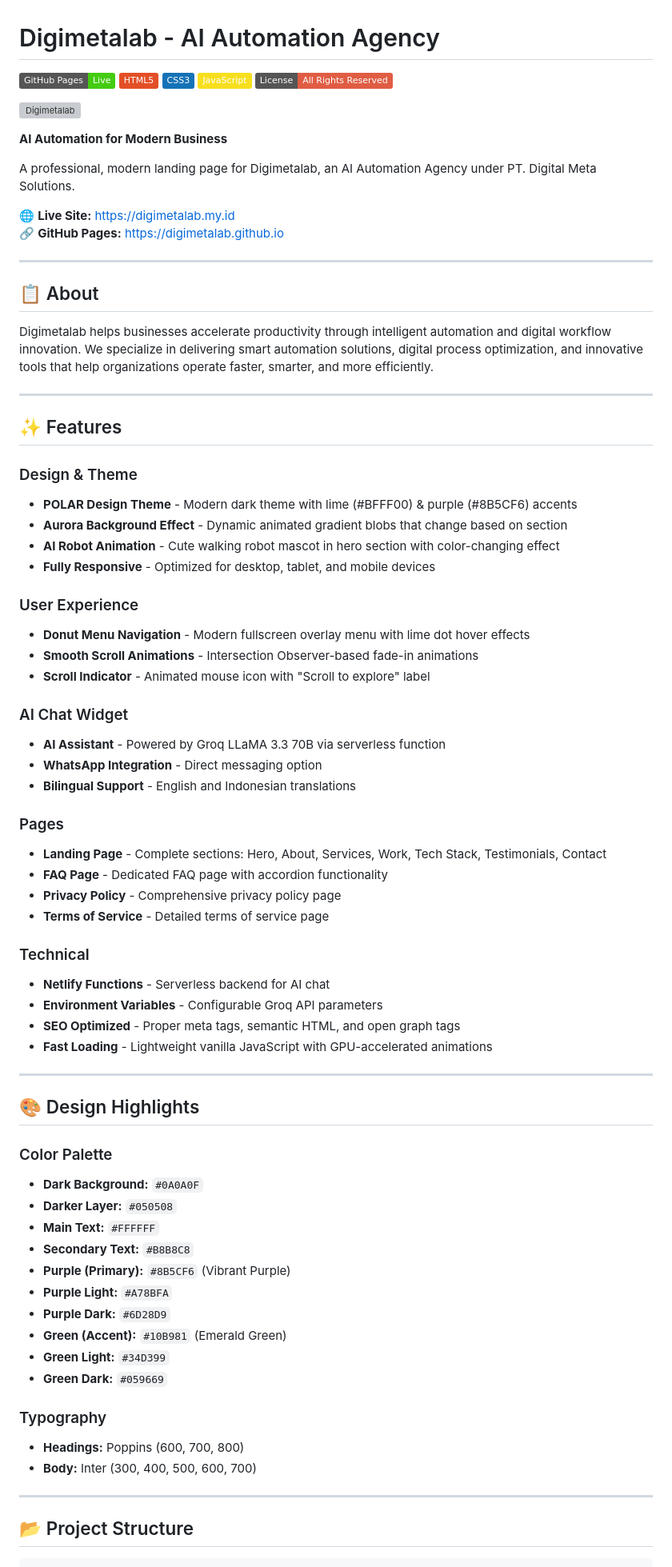
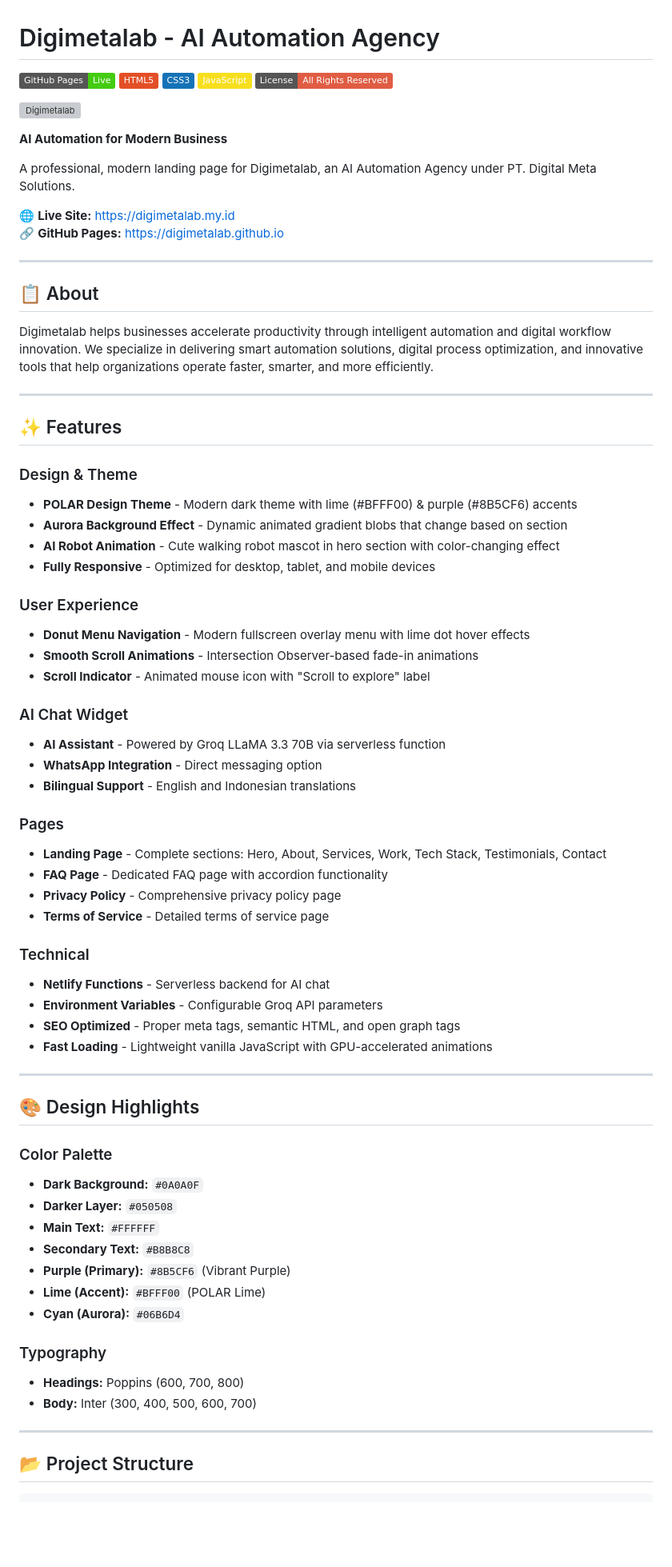
Before and after one commit to digimetalab/digimetalab.github.io, a Markdown page: README.md, the part around one of its changes. Shown at 80% size. Rendered like a GitHub page; badges without logos; blank space fills up the shorter version; grey boxes are pictures that could not be loaded.

```diff
--- a/README.md
+++ b/README.md
@@ -1,9 +1,9 @@
 # Digimetalab - AI Automation Agency
 
-![GitHub Pages](https://img.shields.io/badge/GitHub%20Pages-Live-success?style=flat&logo=github)
-![HTML5](https://img.shields.io/badge/HTML5-E34F26?style=flat&logo=html5&logoColor=white)
-![CSS3](https://img.shields.io/badge/CSS3-1572B6?style=flat&logo=css3&logoColor=white)
-![JavaScript](https://img.shields.io/badge/JavaScript-F7DF1E?style=flat&logo=javascript&logoColor=black)
+![GitHub Pages](https://img.shields.io/badge/GitHub%20Pages-Live-success?style=flat\&logo=github)
+![HTML5](https://img.shields.io/badge/HTML5-E34F26?style=flat\&logo=html5\&logoColor=white)
+![CSS3](https://img.shields.io/badge/CSS3-1572B6?style=flat\&logo=css3\&logoColor=white)
+![JavaScript](https://img.shields.io/badge/JavaScript-F7DF1E?style=flat\&logo=javascript\&logoColor=black)
 ![License](https://img.shields.io/badge/License-All%20Rights%20Reserved-red?style=flat)
 
 ![Digimetalab](assets/img/logo-light.svg)
@@ -12,69 +12,72 @@
 
 A professional, modern landing page for Digimetalab, an AI Automation Agency under PT. Digital Meta Solutions.
 
-🌐 **Live Site:** [https://digimetalab.my.id](https://digimetalab.my.id)
-🔗 **GitHub Pages:** [https://digimetalab.github.io](https://digimetalab.github.io)
+🌐 **Live Site:** <https://digimetalab.my.id>\
+🔗 **GitHub Pages:** <https://digimetalab.github.io>
 
----
+***
 
 ## 📋 About
 
 Digimetalab helps businesses accelerate productivity through intelligent automation and digital workflow innovation. We specialize in delivering smart automation solutions, digital process optimization, and innovative tools that help organizations operate faster, smarter, and more efficiently.
 
----
+***
 
 ## ✨ Features
 
 ### Design & Theme
-- **POLAR Design Theme** - Modern dark theme with lime (#BFFF00) & purple (#8B5CF6) accents
-- **Aurora Background Effect** - Dynamic animated gradient blobs that change based on section
-- **AI Robot Animation** - Cute walking robot mascot in hero section with color-changing effect
-- **Fully Responsive** - Optimized for desktop, tablet, and mobile devices
+
+* **POLAR Design Theme** - Modern dark theme with lime (#BFFF00) & purple (#8B5CF6) accents
+* **Aurora Background Effect** - Dynamic animated gradient blobs that change based on section
+* **AI Robot Animation** - Cute walking robot mascot in hero section with color-changing effect
+* **Fully Responsive** - Optimized for desktop, tablet, and mobile devices
 
 ### User Experience
-- **Donut Menu Navigation** - Modern fullscreen overlay menu with lime dot hover effects
-- **Smooth Scroll Animations** - Intersection Observer-based fade-in animations
-- **Scroll Indicator** - Animated mouse icon with "Scroll to explore" label
+
+* **Donut Menu Navigation** - Modern fullscreen overlay menu with lime dot hover effects
+* **Smooth Scroll Animations** - Intersection Observer-based fade-in animations
+* **Scroll Indicator** - Animated mouse icon with "Scroll to explore" label
 
 ### AI Chat Widget
-- **AI Assistant** - Powered by Groq LLaMA 3.3 70B via serverless function
-- **WhatsApp Integration** - Direct messaging option
-- **Bilingual Support** - English and Indonesian translations
+
+* **AI Assistant** - Powered by Groq LLaMA 3.3 70B via serverless function
+* **WhatsApp Integration** - Direct messaging option
+* **Bilingual Support** - English and Indonesian translations
 
 ### Pages
-- **Landing Page** - Complete sections: Hero, About, Services, Work, Tech Stack, Testimonials, Contact
-- **FAQ Page** - Dedicated FAQ page with accordion functionality
-- **Privacy Policy** - Comprehensive privacy policy page
-- **Terms of Service** - Detailed terms of service page
+
+* **Landing Page** - Complete sections: Hero, About, Services, Work, Tech Stack, Testimonials, Contact
+* **FAQ Page** - Dedicated FAQ page with accordion functionality
+* **Privacy Policy** - Comprehensive privacy policy page
+* **Terms of Service** - Detailed terms of service page
 
 ### Technical
-- **Netlify Functions** - Serverless backend for AI chat
-- **Environment Variables** - Configurable Groq API parameters
-- **SEO Optimized** - Proper meta tags, semantic HTML, and open graph tags
-- **Fast Loading** - Lightweight vanilla JavaScript with GPU-accelerated animations
 
+* **Netlify Functions** - Serverless backend for AI chat
+* **Environment Variables** - Configurable Groq API parameters
+* **SEO Optimized** - Proper meta tags, semantic HTML, and open graph tags
+* **Fast Loading** - Lightweight vanilla JavaScript with GPU-accelerated animations
 
----
+***
 
 ## 🎨 Design Highlights
 
 ### Color Palette
-- **Dark Background:** `#0A0A0F`
-- **Darker Layer:** `#050508`
-- **Main Text:** `#FFFFFF`
-- **Secondary Text:** `#B8B8C8`
-- **Purple (Primary):** `#8B5CF6` (Vibrant Purple)
-- **Purple Light:** `#A78BFA`
-- **Purple Dark:** `#6D28D9`
-- **Green (Accent):** `#10B981` (Emerald Green)
-- **Green Light:** `#34D399`
-- **Green Dark:** `#059669`
+
+* **Dark Background:** `#0A0A0F`
+* **Darker Layer:** `#050508`
+* **Main Text:** `#FFFFFF`
+* **Secondary Text:** `#B8B8C8`
+* **Purple (Primary):** `#8B5CF6` (Vibrant Purple)
+* **Lime (Accent):** `#BFFF00` (POLAR Lime)
+* **Cyan (Aurora):** `#06B6D4`
 
 ### Typography
-- **Headings:** Poppins (600, 700, 800)
-- **Body:** Inter (300, 400, 500, 600, 700)
 
----
+* **Headings:** Poppins (600, 700, 800)
+* **Body:** Inter (300, 400, 500, 600, 700)
+
+***
 
 ## 📂 Project Structure
 
```
Also changed, not shown: other parts of README.md (+175 -141 lines).
